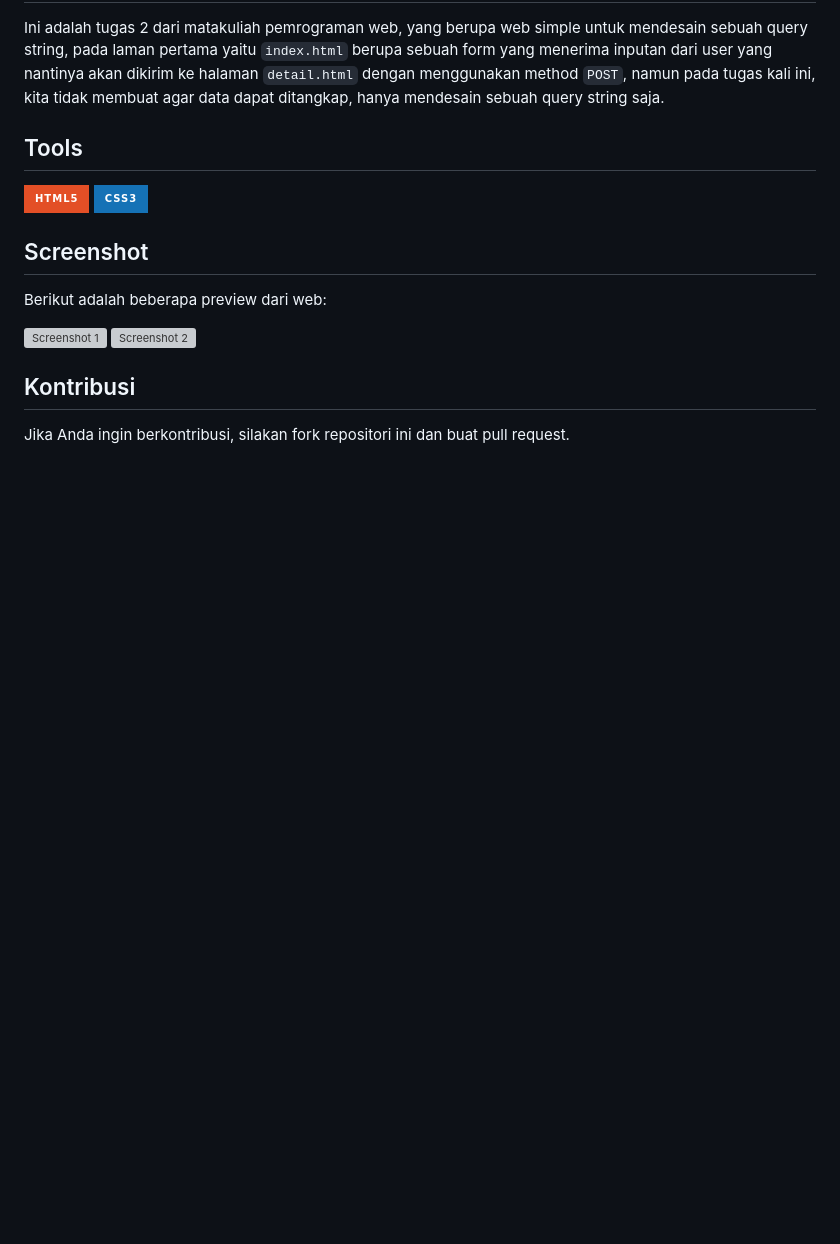
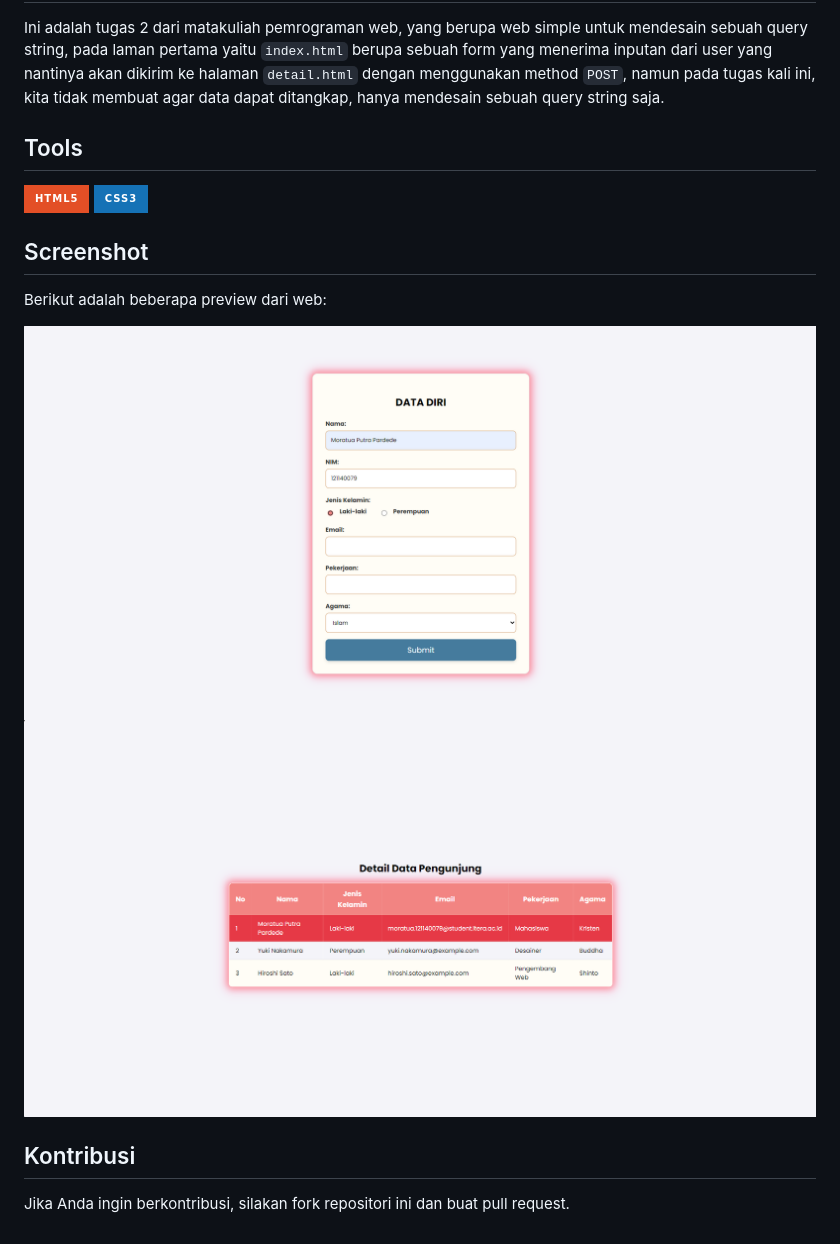
Before and after one commit to kazuhikoakiraa/task_2, a Markdown page: README.md, the part around the change. Rendered like a GitHub page; pictures changed too: view1.png (added), view2.png (added); badges without logos; blank space fills up the shorter version; grey boxes are pictures that could not be loaded.

Commit message:
push readme

```diff
--- a/README.md
+++ b/README.md
@@ -9,8 +9,8 @@ Ini adalah tugas 2 dari matakuliah pemrograman web, yang berupa web simple untuk
 
 Berikut adalah beberapa preview dari web:
 
-![Screenshot 1](../view1.png)
-![Screenshot 2](../view2.png)
+![Screenshot 1](view1.png)
+![Screenshot 2](view2.png)
 
 ## Kontribusi
 
```
